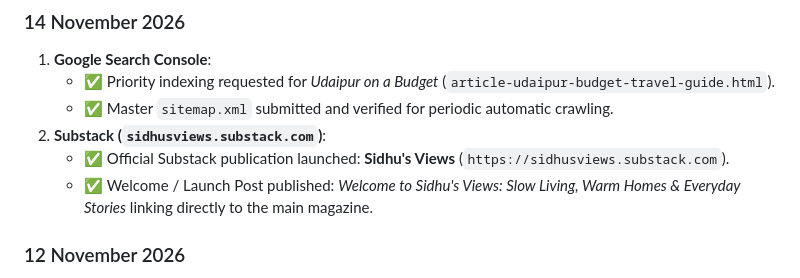
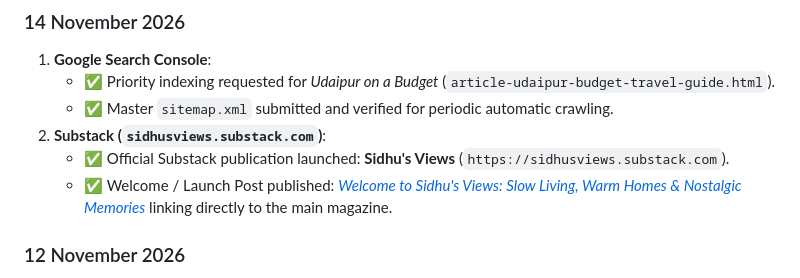
Before and after one commit to gurdeepsidhu/sidhu-s-views, a Markdown page: SOCIAL_TRACKER.md, the part around the change. Drawn GitHub-style.

Commit message:
Update SOCIAL_TRACKER.md with live Substack launch post URL

```diff
--- a/SOCIAL_TRACKER.md
+++ b/SOCIAL_TRACKER.md
@@ -41,7 +41,7 @@ Whenever an article is published or shared, this file is updated immediately.
    - ✅ Master `sitemap.xml` submitted and verified for periodic automatic crawling.
 2. **Substack (`sidhusviews.substack.com`)**:
    - ✅ Official Substack publication launched: **Sidhu's Views** (`https://sidhusviews.substack.com`).
-   - ✅ Welcome / Launch Post published: *Welcome to Sidhu's Views: Slow Living, Warm Homes & Everyday Stories* linking directly to the main magazine.
+   - ✅ Welcome / Launch Post published: [*Welcome to Sidhu's Views: Slow Living, Warm Homes & Nostalgic Memories*](https://sidhusviews.substack.com/p/welcome-to-sidhus-views-slow-living) linking directly to the main magazine.
 
 ### 12 November 2026
 1. **Website Publication**:
```
